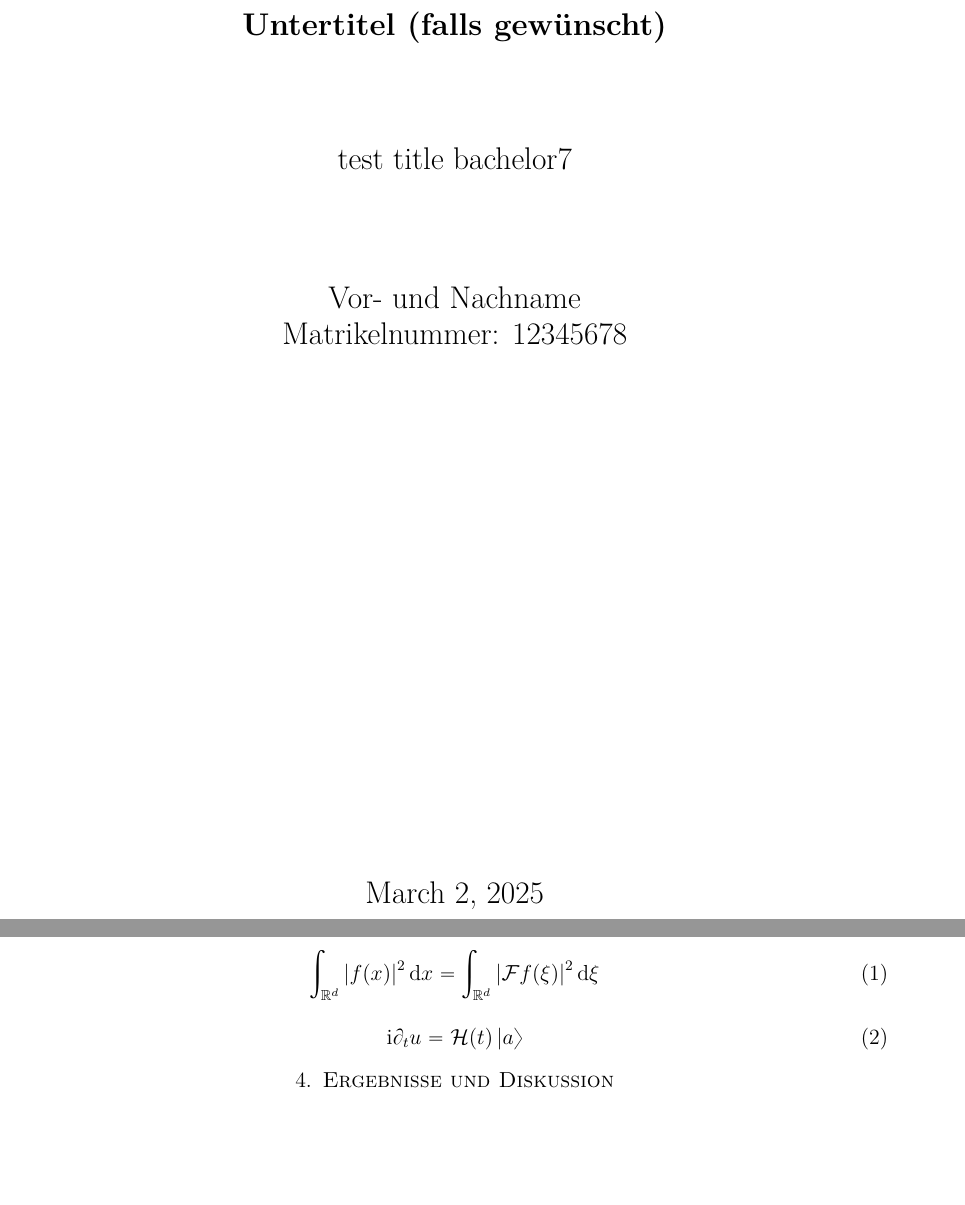
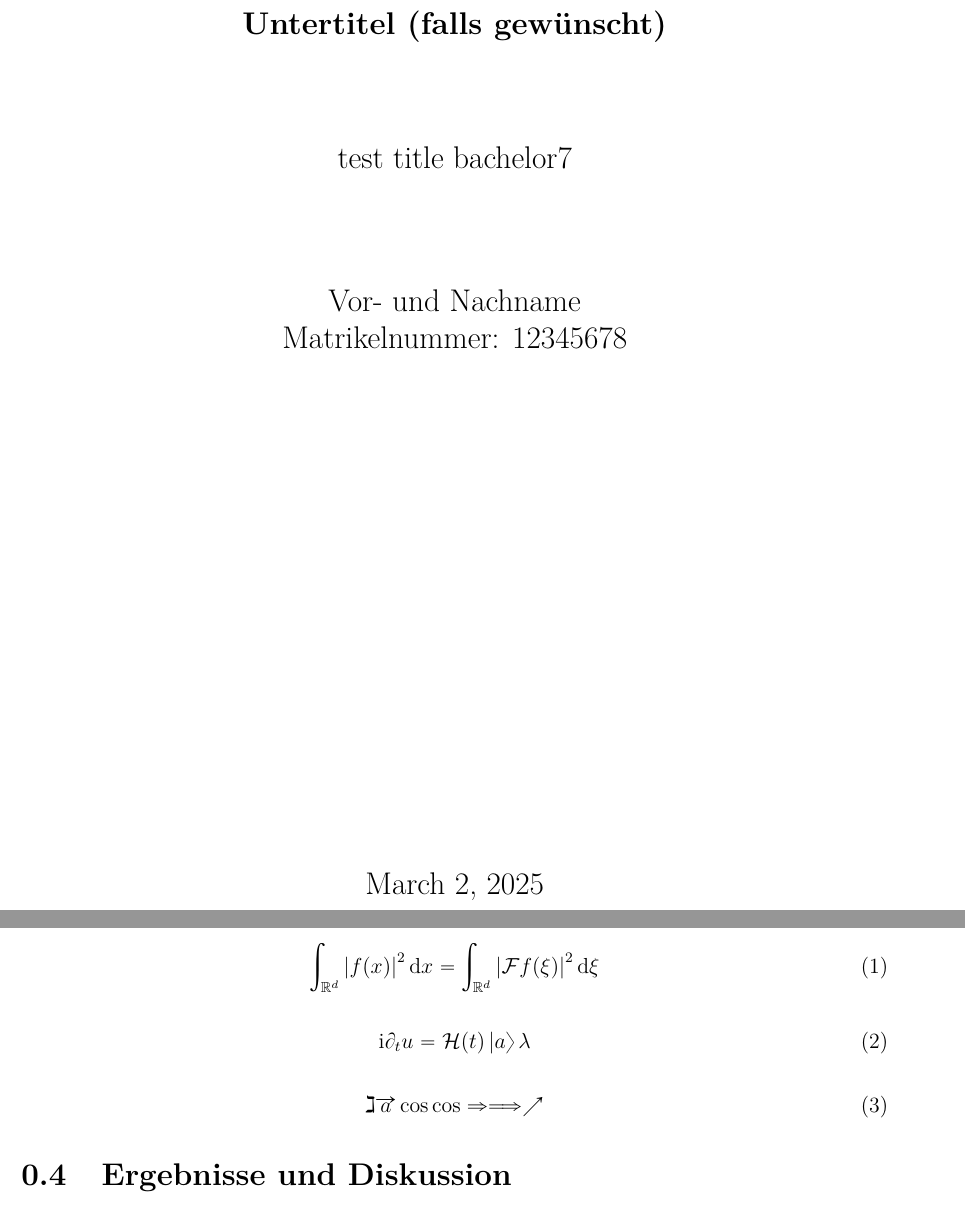
Before and after one commit to joporsch04/Bachelor-thesis, a LaTeX thesis (thesis/thesis.tex): two parts of pages 1 and 6 of 6 before the commit and two parts of pages 1 and 7 of 8 after it, joined at a grey line, cut so that both start at the same text, the shorter picture padded with empty space. Compiled offline with pdfLaTeX.

Commit message:
chapter figures thesis update

```diff
--- a/thesis/thesis.tex
+++ b/thesis/thesis.tex
@@ -1,22 +1,26 @@
-\documentclass[12pt, reqno, titlepage]{amsart}
-\usepackage{amsmath, amsfonts, amsthm, amssymb, amsxtra, enumerate, mathtools, mathabx}
+\documentclass[12pt]{report}
 \usepackage[a4paper, top=3cm, bottom=3cm, left=2.1cm, right=2.1cm]{geometry}
+
+
 \usepackage[normalem]{ulem}
 \usepackage[utf8]{inputenc}
 \usepackage[T1]{fontenc}
 \usepackage{lmodern}
-\usepackage{bbm}
-\usepackage{mathrsfs}
-\usepackage{enumerate}
+\usepackage{hyperref}
+
+
 \usepackage{comment}
 \usepackage{placeins}
 \usepackage{pgfplots}
-\usepackage{mathabx}
+
 \pgfplotsset{compat=newest}
 \usepgfplotslibrary{fillbetween}
+
 \usepackage{tikz}
 \usepackage{csquotes}
 \usepackage{float}
+
+\usepackage{amsmath, amsfonts, amssymb, enumerate, mathtools, mathabx, bbm, mathrsfs} % mathematical packages
 \usepackage{braket}
 
 \input{commands.tex}
@@ -114,7 +118,11 @@ Weiterführende Erklärungen oder Resultate können hier dargestellt werden.
 
 \begin{equation}
     %schrödinger equation
-    \ii \partial_t u = \mathcal{H}(t) \Ket{a}
+    \ii \partial_t u = \mathcal{H}(t) \Ket{a} \lambda
+\end{equation}
+
+\begin{equation}
+    \gimel \overrightarrow{a} \cos \mathrm{cos} \Rightarrow \Longrightarrow \nearrow
 \end{equation}
 
 \section{Ergebnisse und Diskussion}
```
Also changed, not shown: testtex/test.tex (added, +24 -0 lines), python/plot.pdf (added), testtex/test.pdf (added), thesis/chapters/chapter1/chapter1.tex (added), thesis/figures/sigillum.png (added), thesis/thesis.pdf, 2 other files.
